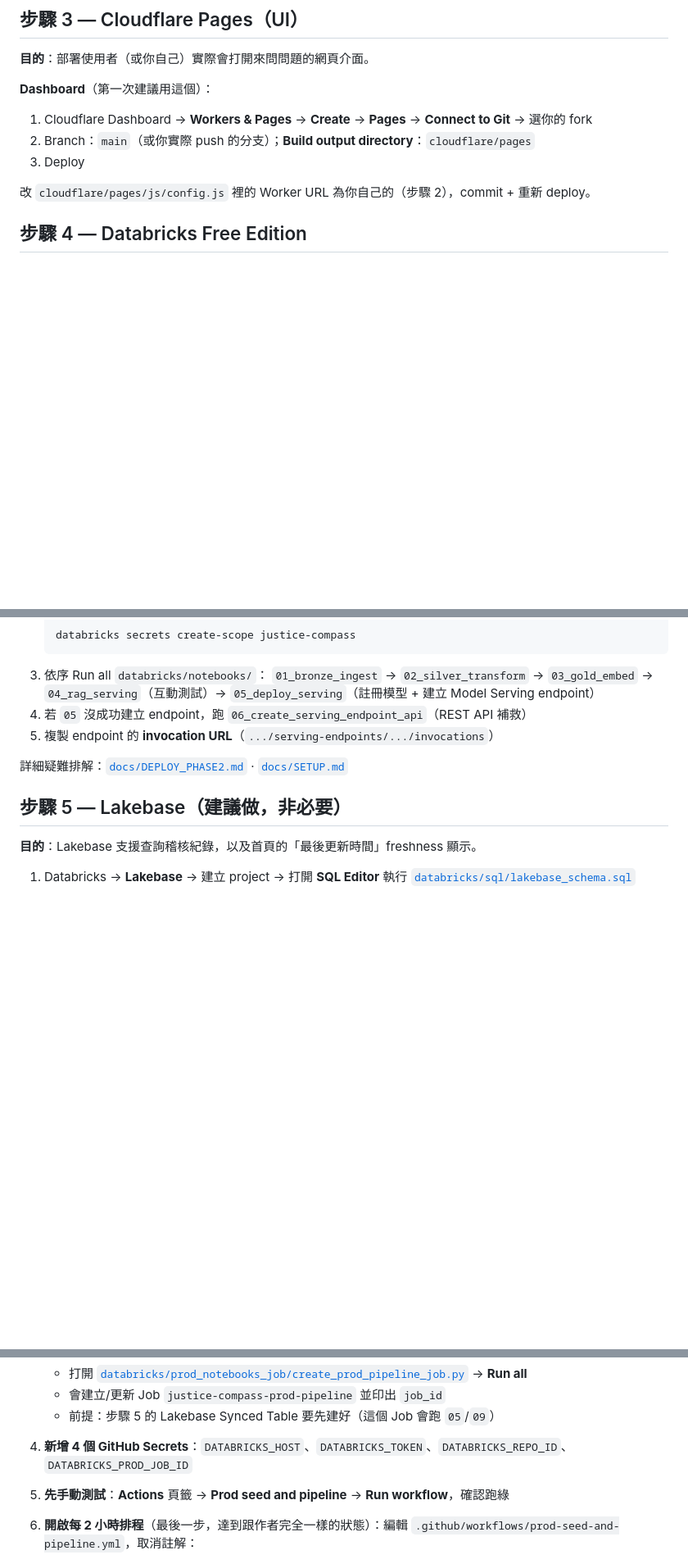
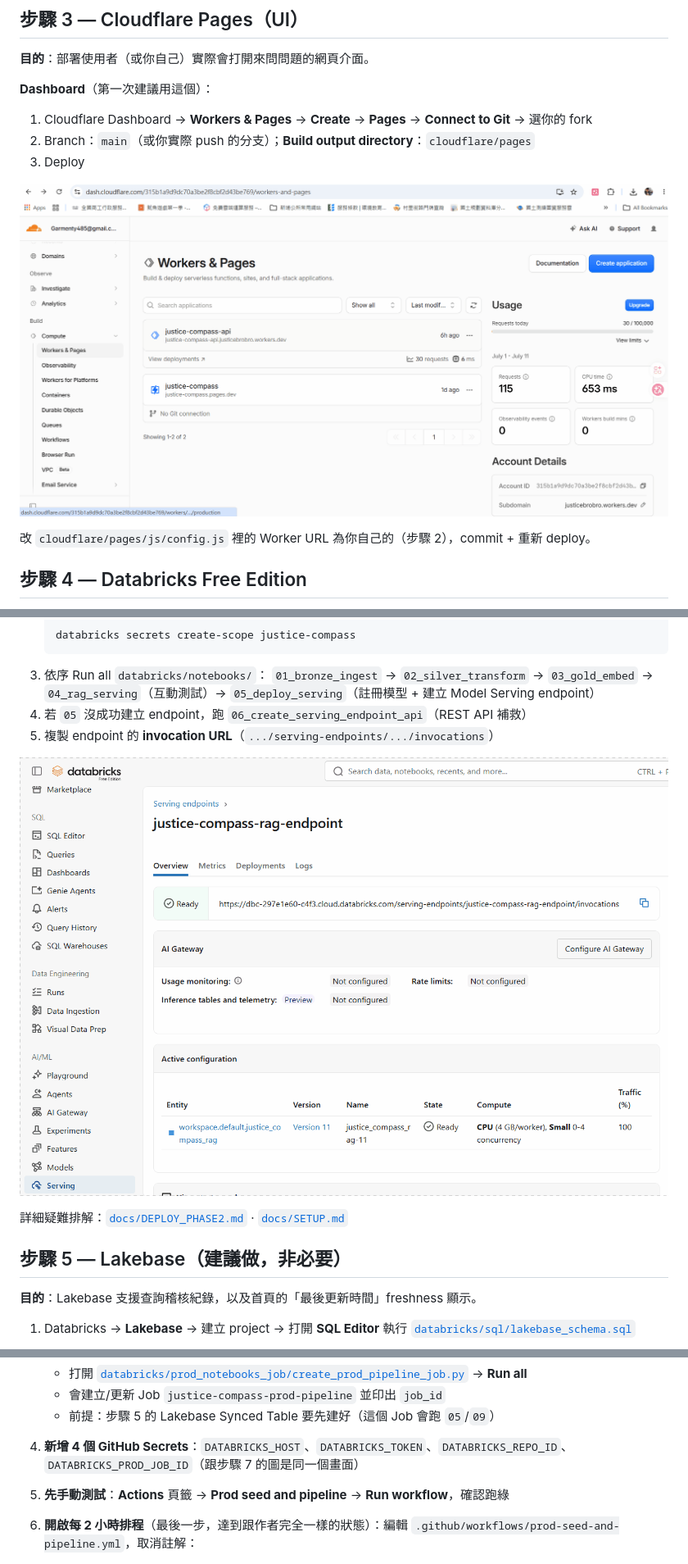
Before and after one commit to garmenty485/justice-compass-canada, a Markdown page: README.zh-TW.md, 3 parts joined by grey strips. Shown at 82% size. Drawn GitHub-style; pictures changed too: gif/02-step3-pages-setup.gif (added), gif/04-step4-serving-endpoint-ready.gif (added); blank space fills up the shorter version.

```diff
--- a/README.zh-TW.md
+++ b/README.zh-TW.md
@@ -105,6 +107,8 @@ curl https://<你的worker>.workers.dev/health
 2. Branch：`main`（或你實際 push 的分支）；**Build output directory**：`cloudflare/pages`
 3. Deploy
 
+![建立 Cloudflare Pages 專案並連到你的 fork](gif/02-step3-pages-setup.gif)
+
 改 `cloudflare/pages/js/config.js` 裡的 Worker URL 為你自己的（步驟 2），commit + 重新 deploy。
 
 ## 步驟 4 — Databricks Free Edition
@@ -120,6 +124,8 @@ curl https://<你的worker>.workers.dev/health
    `01_bronze_ingest` → `02_silver_transform` → `03_gold_embed` → `04_rag_serving`（互動測試）→ `05_deploy_serving`（註冊模型 + 建立 Model Serving endpoint）
 4. 若 `05` 沒成功建立 endpoint，跑 `06_create_serving_endpoint_api`（REST API 補救）
 5. 複製 endpoint 的 **invocation URL**（`.../serving-endpoints/.../invocations`）
+
+![Model Serving endpoint 狀態顯示 Ready，以及要複製的 invocation URL](gif/04-step4-serving-endpoint-ready.gif)
 
 詳細疑難排解：[`docs/DEPLOY_PHASE2.md`](docs/DEPLOY_PHASE2.md) · [`docs/SETUP.md`](docs/SETUP.md)
 
@@ -199,7 +207,7 @@ npx wrangler deploy
    - 會建立/更新 Job `justice-compass-prod-pipeline` 並印出 `job_id`
    - 前提：步驟 5 的 Lakebase Synced Table 要先建好（這個 Job 會跑 `05`/`09`）
 
-4. **新增 4 個 GitHub Secrets**：`DATABRICKS_HOST`、`DATABRICKS_TOKEN`、`DATABRICKS_REPO_ID`、`DATABRICKS_PROD_JOB_ID`
+4. **新增 4 個 GitHub Secrets**：`DATABRICKS_HOST`、`DATABRICKS_TOKEN`、`DATABRICKS_REPO_ID`、`DATABRICKS_PROD_JOB_ID`（跟步驟 7 的圖是同一個畫面）
 
 5. **先手動測試**：**Actions** 頁籤 → **Prod seed and pipeline** → **Run workflow**，確認跑綠
 
```
Also changed, not shown: other parts of README.zh-TW.md (+4 -0 lines), README.md (+9 -1 lines), 2 other files.
